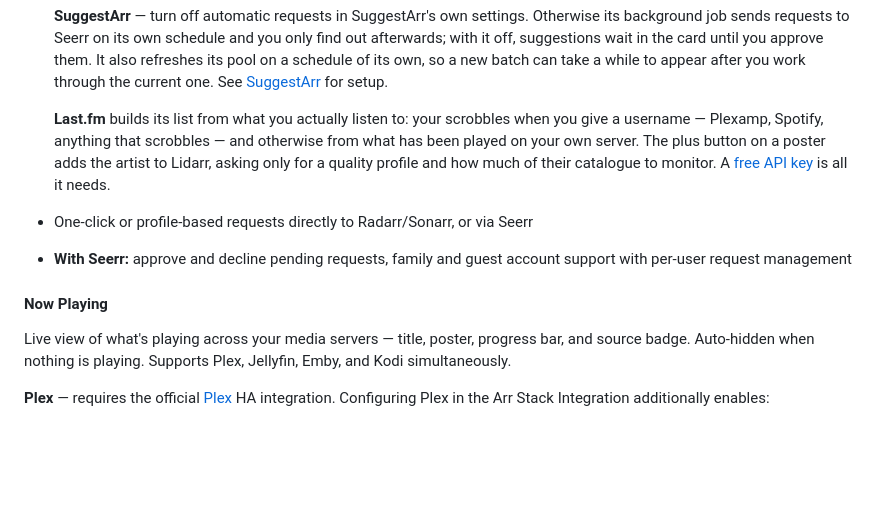
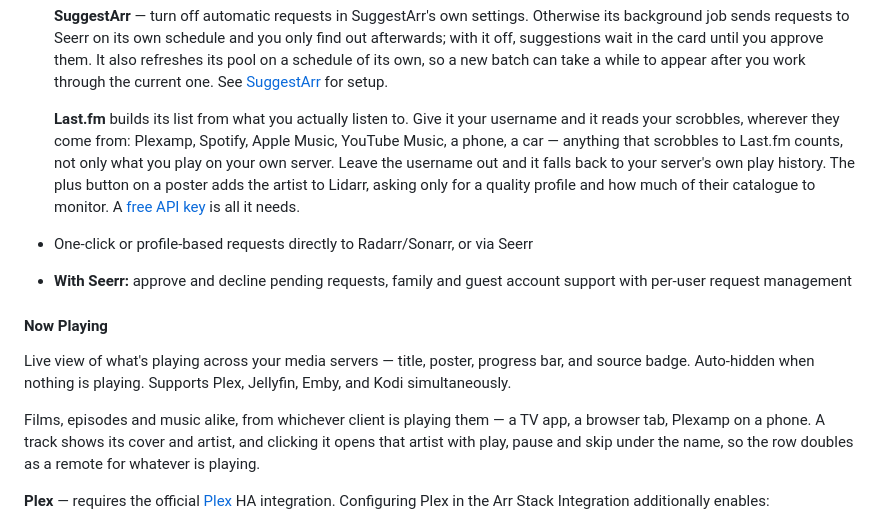
Before and after one commit to martinargalas/ha-arr-stack-card, a Markdown page: README.md, the part around the change. Rendered like a GitHub page; blank space fills up the shorter version.

Commit message:
docs: scrobbles from anywhere, and music in Now Playing

```diff
--- a/README.md
+++ b/README.md
@@ -173,7 +173,7 @@ Fill in Lidarr and the card handles music the same way it handles films and show
 
   **SuggestArr** — turn off automatic requests in SuggestArr's own settings. Otherwise its background job sends requests to Seerr on its own schedule and you only find out afterwards; with it off, suggestions wait in the card until you approve them. It also refreshes its pool on a schedule of its own, so a new batch can take a while to appear after you work through the current one. See [SuggestArr](https://github.com/giuseppe99barchetta/SuggestArr) for setup.
 
-  **Last.fm** builds its list from what you actually listen to: your scrobbles when you give a username — Plexamp, Spotify, anything that scrobbles — and otherwise from what has been played on your own server. The plus button on a poster adds the artist to Lidarr, asking only for a quality profile and how much of their catalogue to monitor. A [free API key](https://www.last.fm/api/account/create) is all it needs.
+  **Last.fm** builds its list from what you actually listen to. Give it your username and it reads your scrobbles, wherever they come from: Plexamp, Spotify, Apple Music, YouTube Music, a phone, a car — anything that scrobbles to Last.fm counts, not only what you play on your own server. Leave the username out and it falls back to your server's own play history. The plus button on a poster adds the artist to Lidarr, asking only for a quality profile and how much of their catalogue to monitor. A [free API key](https://www.last.fm/api/account/create) is all it needs.
 
 - One-click or profile-based requests directly to Radarr/Sonarr, or via Seerr
 - **With Seerr:** approve and decline pending requests, family and guest account support with per-user request management
@@ -181,6 +181,8 @@ Fill in Lidarr and the card handles music the same way it handles films and show
 #### Now Playing
 
 Live view of what's playing across your media servers — title, poster, progress bar, and source badge. Auto-hidden when nothing is playing. Supports Plex, Jellyfin, Emby, and Kodi simultaneously.
+
+Films, episodes and music alike, from whichever client is playing them — a TV app, a browser tab, Plexamp on a phone. A track shows its cover and artist, and clicking it opens that artist with play, pause and skip under the name, so the row doubles as a remote for whatever is playing.
 
 **Plex** — requires the official [Plex](https://www.home-assistant.io/integrations/plex/) HA integration. Configuring Plex in the Arr Stack Integration additionally enables:
 - Active user shown on the stream card
```
